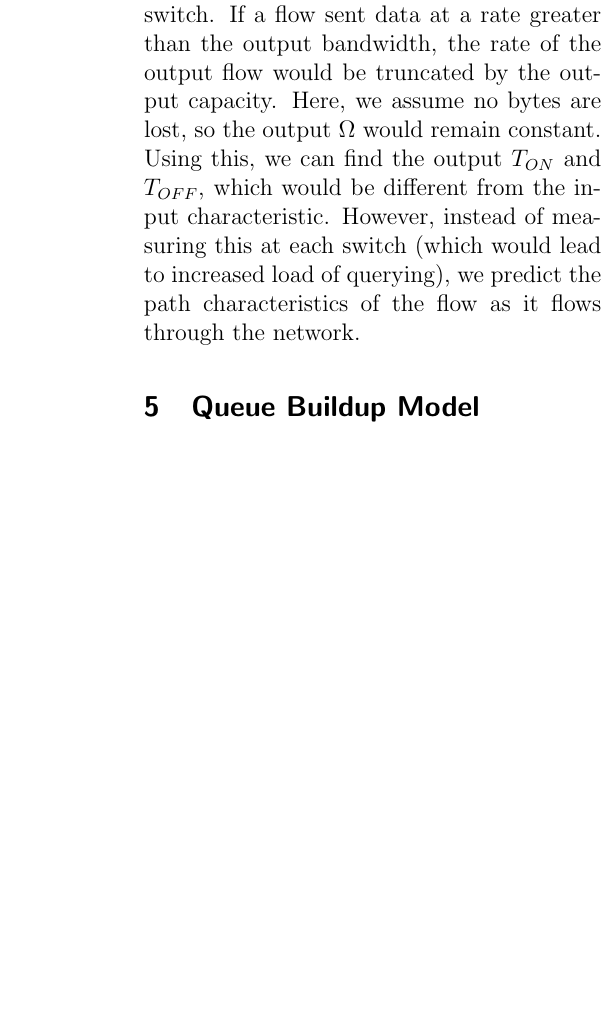
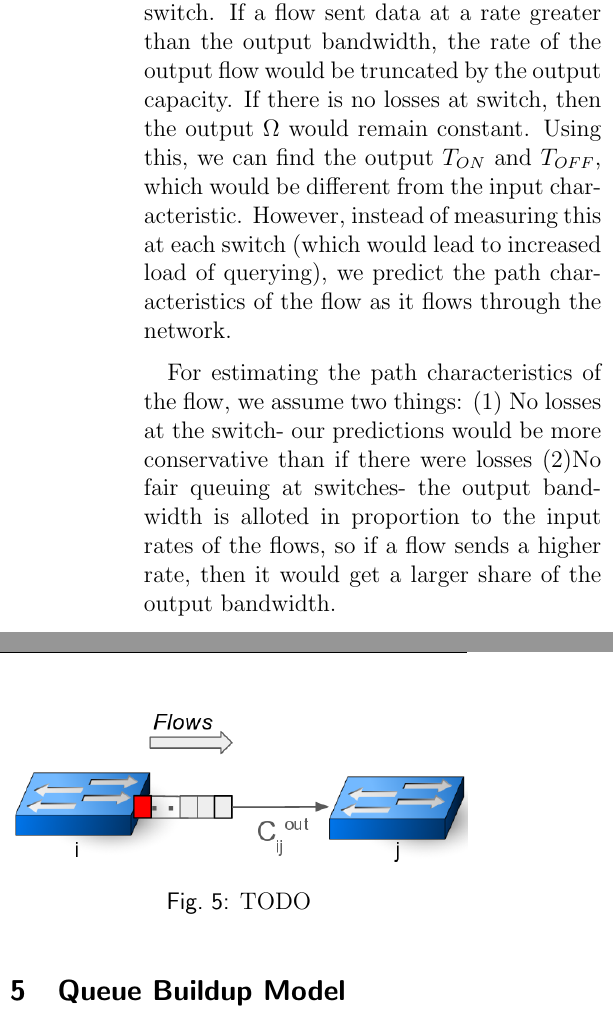
Before and after one commit to sskausik08/cs740, a LaTeX document (report/report.tex, which reads report/scheduler.tex): part of one column of page 5 of 5 before the commit and two parts of the columns of page 5 of 6 after it, the two joined at a grey line, cut so that both start at the same text, the shorter picture padded with empty space. Compiled offline with pdfLaTeX.

Commit message:
More on path characteristics and a figure

```diff
--- a/report/scheduler.tex
+++ b/report/scheduler.tex
@@ -87,11 +87,24 @@ While we measure the characteristic of the flow at the source edge switch,
 the flow characteristics would change as the flow traverses through the network.
 Let us consider a single switch. If a flow sent data at a rate greater than the output
 bandwidth, the rate of the output flow would be truncated by the output capacity.
-Here, we assume no bytes are lost, so the output $\Omega$ would remain
+If there is no losses at switch, then the output $\Omega$ would remain
 constant. Using this, we can find the output $T_{ON}$ and $T_{OFF}$, which
 would be different from the input characteristic. However, instead of measuring
 this at each switch (which would lead to increased load of querying), we predict
 the path characteristics of the flow as it flows through the network.
+
+For estimating the path characteristics of the flow, we assume two things: (1) No losses
+at the switch- our predictions would be more conservative than if there were losses
+(2)No fair queuing at switches- the output bandwidth is alloted in proportion to the input
+rates of the flows, so if a flow sends a higher rate, then it would get a larger share of the output
+bandwidth.
+
+\begin{figure}[H]
+	\centering
+	\includegraphics[width=\columnwidth]{switchmodel.png}
+	\caption{TODO}
+	\label{fig:switchmodel}
+\end{figure}
 
 
 \section{Queue Buildup Model}
```
Also changed, not shown: report/switchmodel.png (added).
